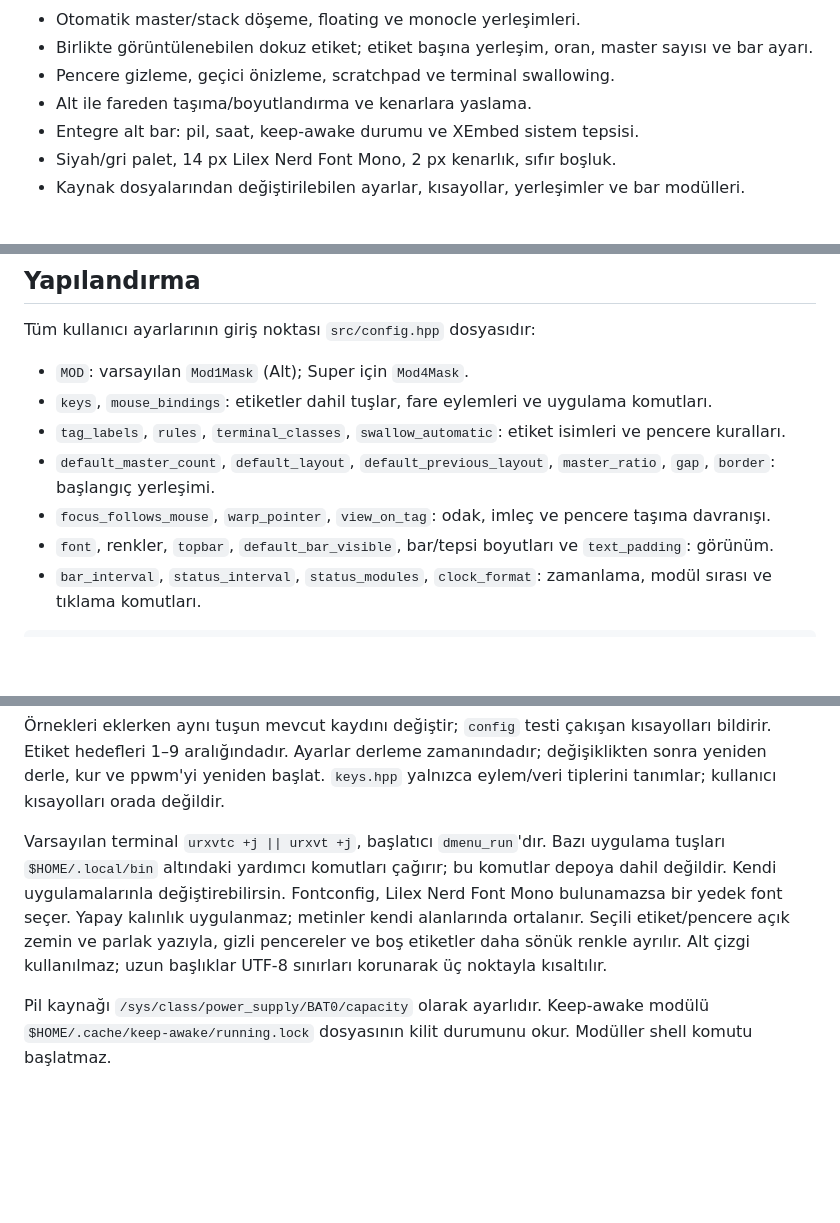
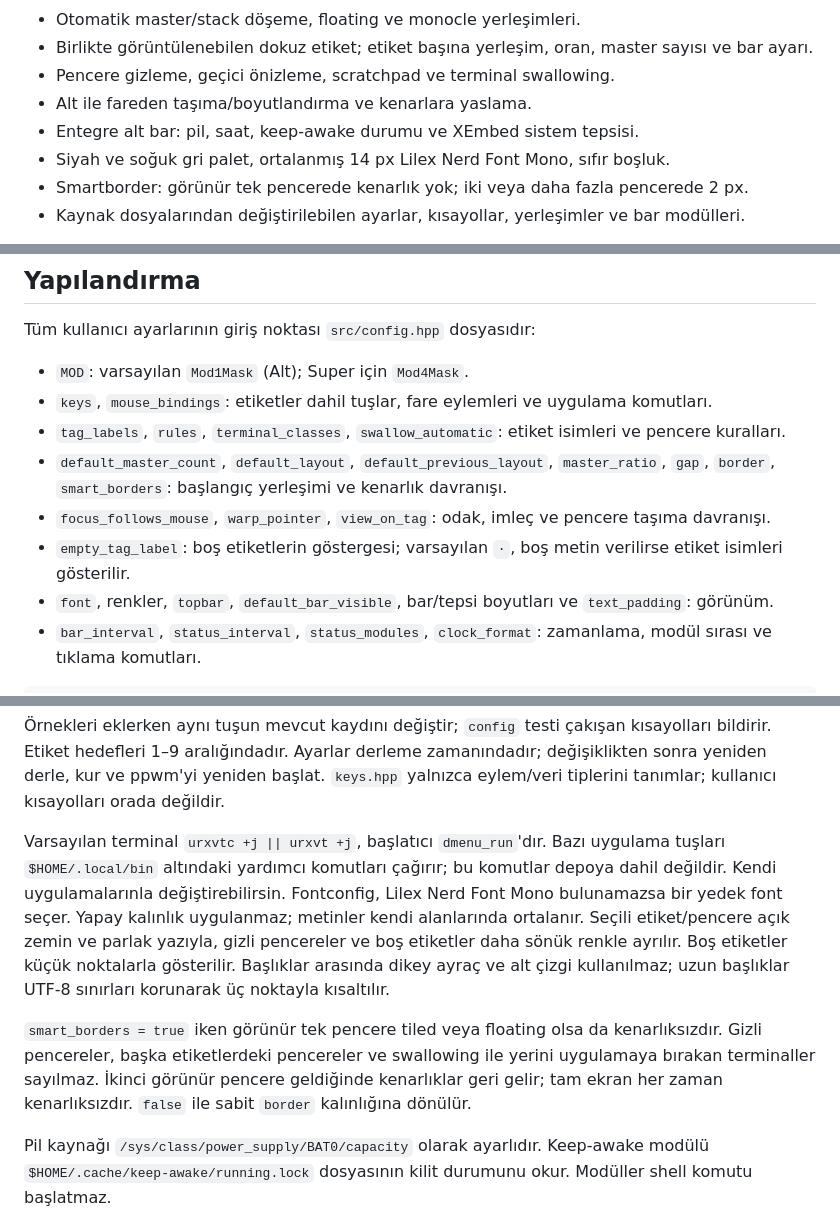
Before and after one commit to bedeaf/ppwm, a Markdown page: README.md, 3 parts joined by grey strips. GitHub-like rendering; blank space fills up the shorter version.

Commit message:
Add visibility-aware smart borders and simplify the bar palette and labels

```diff
--- a/README.md
+++ b/README.md
@@ -11,7 +11,8 @@ Gerçek Xephyr oturumundan alınmıştır; görüntüdeki istemciler ve sağdaki
 - Pencere gizleme, geçici önizleme, scratchpad ve terminal swallowing.
 - Alt ile fareden taşıma/boyutlandırma ve kenarlara yaslama.
 - Entegre alt bar: pil, saat, keep-awake durumu ve XEmbed sistem tepsisi.
-- Siyah/gri palet, 14 px Lilex Nerd Font Mono, 2 px kenarlık, sıfır boşluk.
+- Siyah ve soğuk gri palet, ortalanmış 14 px Lilex Nerd Font Mono, sıfır boşluk.
+- Smartborder: görünür tek pencerede kenarlık yok; iki veya daha fazla pencerede 2 px.
 - Kaynak dosyalarından değiştirilebilen ayarlar, kısayollar, yerleşimler ve bar modülleri.
 
 Bar, X olaylarından bağımsız **50 ms zamanlayıcıyla** arayüz durumunu kontrol eder; değişmeyen turda çizim yapmaz. Pil/saat gibi durum sağlayıcıları ayrı **2 saniyelik** periyotta okunur. Etiket göstergesi bu yavaş veri periyodunu beklemez. Pencere ve tepsi protokolleri X11 olaylarını işler. İş yokken ana döngü `poll()` içinde bekler.
@@ -97,8 +98,9 @@ Tüm kullanıcı ayarlarının giriş noktası `src/config.hpp` dosyasıdır:
 - `MOD`: varsayılan `Mod1Mask` (Alt); Super için `Mod4Mask`.
 - `keys`, `mouse_bindings`: etiketler dahil tuşlar, fare eylemleri ve uygulama komutları.
 - `tag_labels`, `rules`, `terminal_classes`, `swallow_automatic`: etiket isimleri ve pencere kuralları.
-- `default_master_count`, `default_layout`, `default_previous_layout`, `master_ratio`, `gap`, `border`: başlangıç yerleşimi.
+- `default_master_count`, `default_layout`, `default_previous_layout`, `master_ratio`, `gap`, `border`, `smart_borders`: başlangıç yerleşimi ve kenarlık davranışı.
 - `focus_follows_mouse`, `warp_pointer`, `view_on_tag`: odak, imleç ve pencere taşıma davranışı.
+- `empty_tag_label`: boş etiketlerin göstergesi; varsayılan `·`, boş metin verilirse etiket isimleri gösterilir.
 - `font`, renkler, `topbar`, `default_bar_visible`, bar/tepsi boyutları ve `text_padding`: görünüm.
 - `bar_interval`, `status_interval`, `status_modules`, `clock_format`: zamanlama, modül sırası ve tıklama komutları.
 
@@ -112,7 +114,9 @@ inline constexpr unsigned MOD = Mod1Mask; // Alt; Super için Mod4Mask
 
 Örnekleri eklerken aynı tuşun mevcut kaydını değiştir; `config` testi çakışan kısayolları bildirir. Etiket hedefleri 1–9 aralığındadır. Ayarlar derleme zamanındadır; değişiklikten sonra yeniden derle, kur ve ppwm'yi yeniden başlat. `keys.hpp` yalnızca eylem/veri tiplerini tanımlar; kullanıcı kısayolları orada değildir.
 
-Varsayılan terminal `urxvtc +j || urxvt +j`, başlatıcı `dmenu_run`'dır. Bazı uygulama tuşları `$HOME/.local/bin` altındaki yardımcı komutları çağırır; bu komutlar depoya dahil değildir. Kendi uygulamalarınla değiştirebilirsin. Fontconfig, Lilex Nerd Font Mono bulunamazsa bir yedek font seçer. Yapay kalınlık uygulanmaz; metinler kendi alanlarında ortalanır. Seçili etiket/pencere açık zemin ve parlak yazıyla, gizli pencereler ve boş etiketler daha sönük renkle ayrılır. Alt çizgi kullanılmaz; uzun başlıklar UTF-8 sınırları korunarak üç noktayla kısaltılır.
+Varsayılan terminal `urxvtc +j || urxvt +j`, başlatıcı `dmenu_run`'dır. Bazı uygulama tuşları `$HOME/.local/bin` altındaki yardımcı komutları çağırır; bu komutlar depoya dahil değildir. Kendi uygulamalarınla değiştirebilirsin. Fontconfig, Lilex Nerd Font Mono bulunamazsa bir yedek font seçer. Yapay kalınlık uygulanmaz; metinler kendi alanlarında ortalanır. Seçili etiket/pencere açık zemin ve parlak yazıyla, gizli pencereler ve boş etiketler daha sönük renkle ayrılır. Boş etiketler küçük noktalarla gösterilir. Başlıklar arasında dikey ayraç ve alt çizgi kullanılmaz; uzun başlıklar UTF-8 sınırları korunarak üç noktayla kısaltılır.
+
+`smart_borders = true` iken görünür tek pencere tiled veya floating olsa da kenarlıksızdır. Gizli pencereler, başka etiketlerdeki pencereler ve swallowing ile yerini uygulamaya bırakan terminaller sayılmaz. İkinci görünür pencere geldiğinde kenarlıklar geri gelir; tam ekran her zaman kenarlıksızdır. `false` ile sabit `border` kalınlığına dönülür.
 
 Pil kaynağı `/sys/class/power_supply/BAT0/capacity` olarak ayarlıdır. Keep-awake modülü `$HOME/.cache/keep-awake/running.lock` dosyasının kilit durumunu okur. Modüller shell komutu başlatmaz.
 
```
Also changed, not shown: docs/PERFORMANCE.md (+15 -0 lines), assets/ppwm.png, 9 other files.
